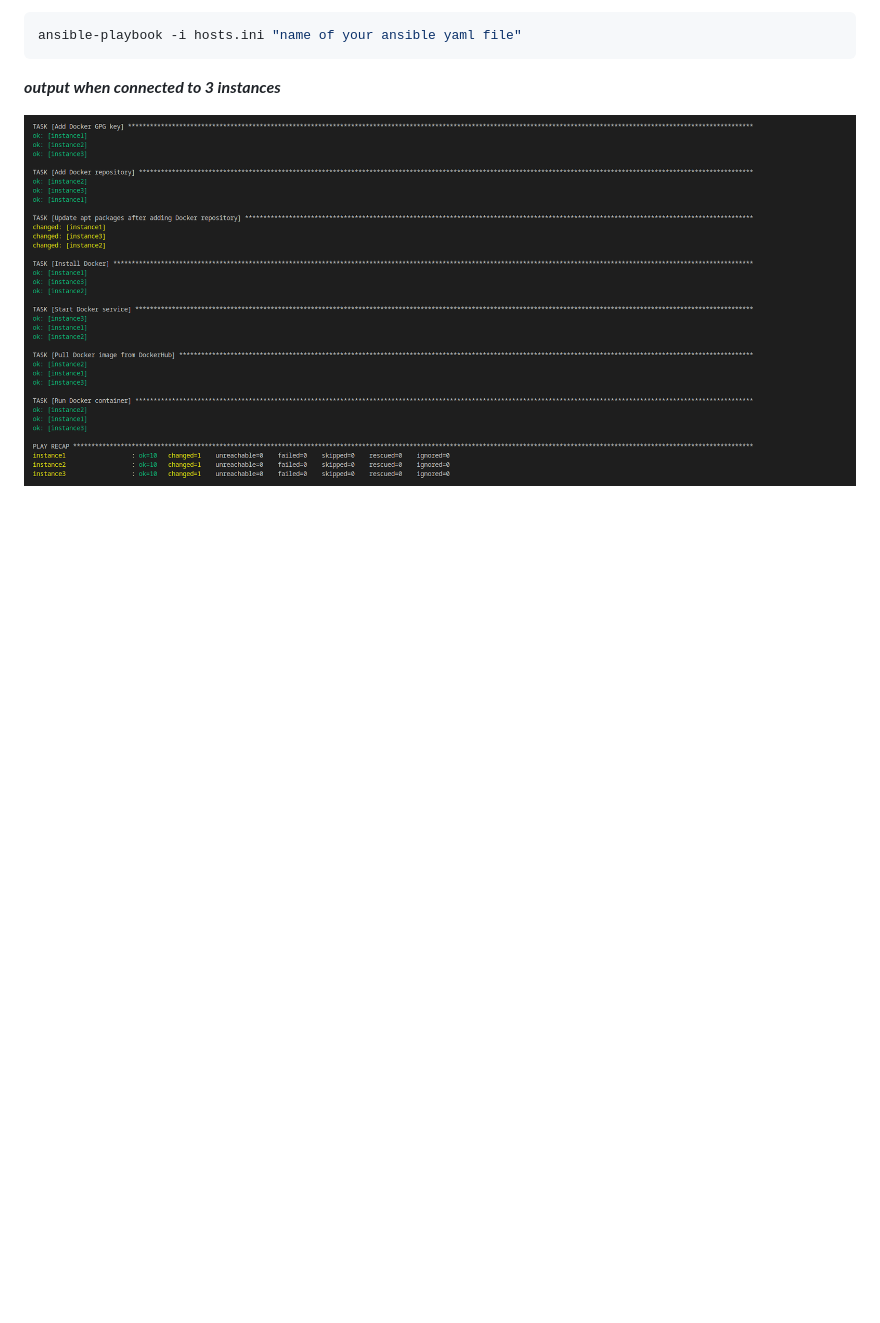
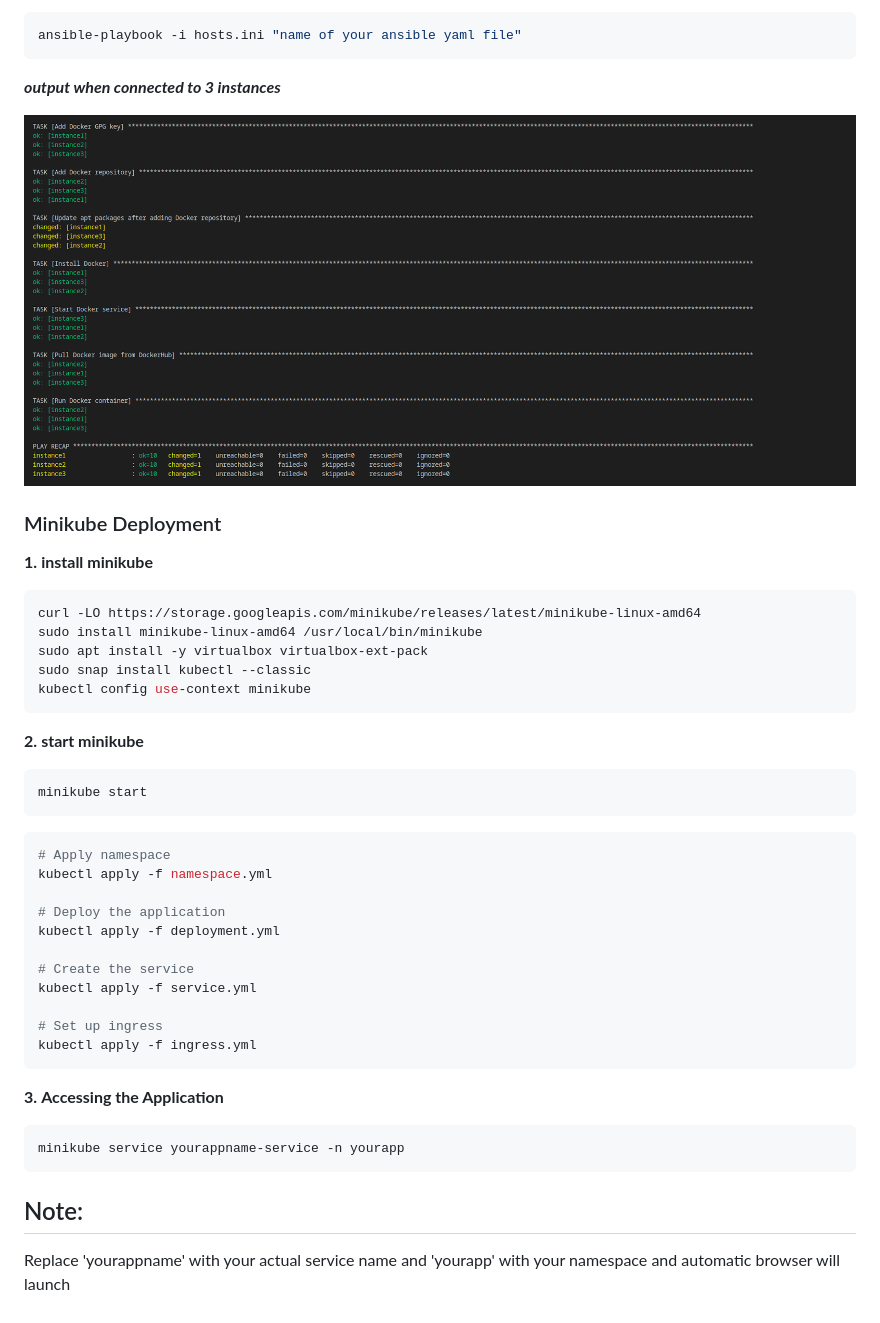
Before and after one commit to BassmaMandour/Note-App, a Markdown page: Readme.md, the part around the change. Drawn GitHub-style; blank space fills up the shorter version.

Commit message:
config:minikube

`````diff
--- a/Readme.md
+++ b/Readme.md
@@ -169,3 +169,37 @@ ansible-playbook -i hosts.ini "name of your ansible yaml file"
 ***output when connected to 3 instances***
 
 ![ansible connected](assets/Screenshot_20240829_154826.png)
+
+### Minikube Deployment
+
+**1.** **install minikube**
+```bash
+curl -LO https://storage.googleapis.com/minikube/releases/latest/minikube-linux-amd64
+sudo install minikube-linux-amd64 /usr/local/bin/minikube
+sudo apt install -y virtualbox virtualbox-ext-pack
+sudo snap install kubectl --classic
+kubectl config use-context minikube
+```
+**2.** **start minikube**
+```bash
+minikube start
+````
+```bash
+# Apply namespace
+kubectl apply -f namespace.yml
+
+# Deploy the application
+kubectl apply -f deployment.yml
+
+# Create the service
+kubectl apply -f service.yml
+
+# Set up ingress
+kubectl apply -f ingress.yml
+````
+**3.** **Accessing the Application**
+```bash
+minikube service yourappname-service -n yourapp
+```
+## Note:
+Replace 'yourappname' with your actual service name and 'yourapp' with your namespace and automatic browser will launch
`````
